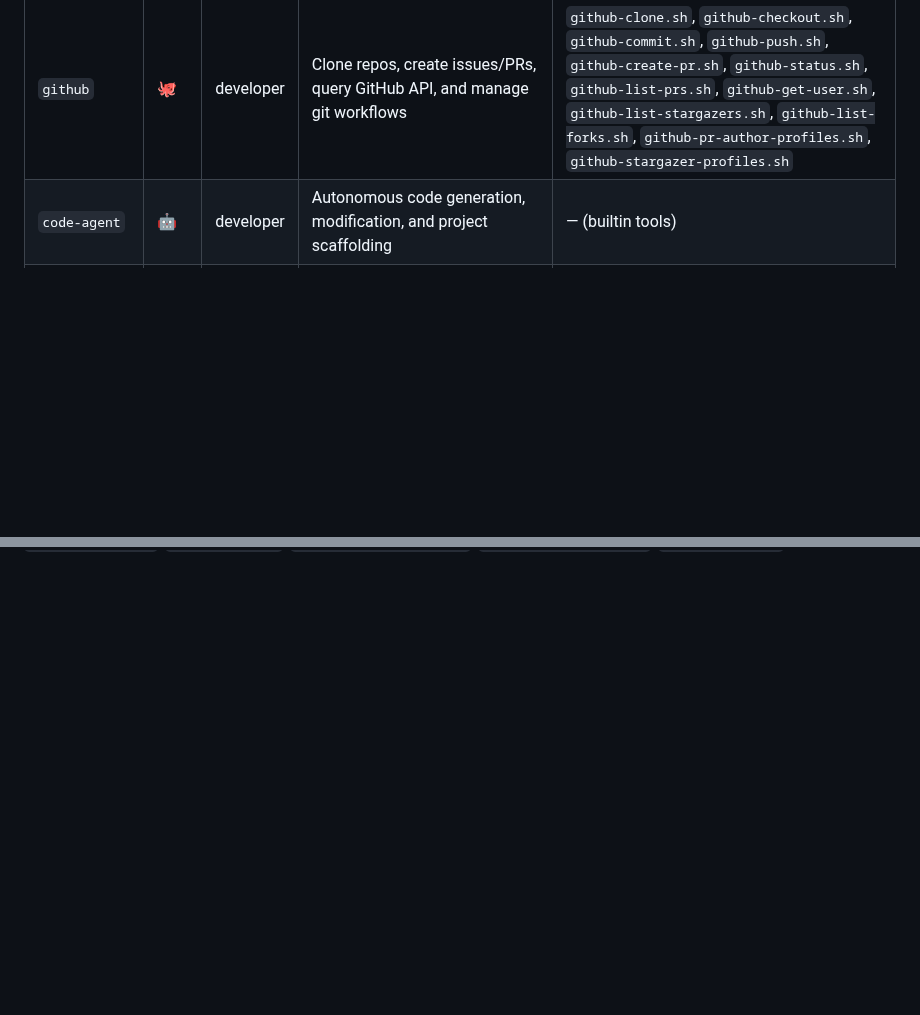
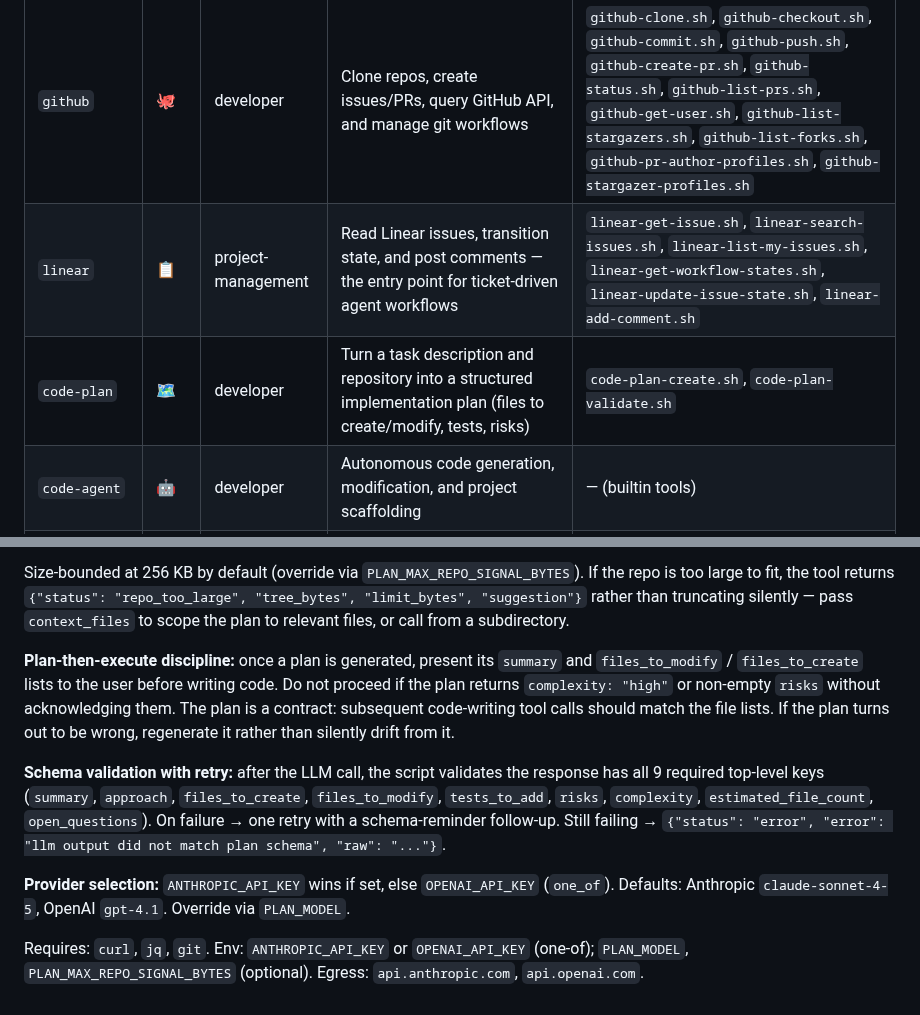
Before and after one commit to initializ/forge, a Markdown page: docs/skills/embedded-skills.md, 2 parts joined by grey strips. Drawn GitHub-style; blank space fills up the shorter version.

```diff
--- a/docs/skills/embedded-skills.md
+++ b/docs/skills/embedded-skills.md
@@ -9,6 +9,8 @@ order: 1
 | Skill | Icon | Category | Description | Scripts |
 |-------|------|----------|-------------|---------|
 | `github` | 🐙 | developer | Clone repos, create issues/PRs, query GitHub API, and manage git workflows | `github-clone.sh`, `github-checkout.sh`, `github-commit.sh`, `github-push.sh`, `github-create-pr.sh`, `github-status.sh`, `github-list-prs.sh`, `github-get-user.sh`, `github-list-stargazers.sh`, `github-list-forks.sh`, `github-pr-author-profiles.sh`, `github-stargazer-profiles.sh` |
+| `linear` | 📋 | project-management | Read Linear issues, transition state, and post comments — the entry point for ticket-driven agent workflows | `linear-get-issue.sh`, `linear-search-issues.sh`, `linear-list-my-issues.sh`, `linear-get-workflow-states.sh`, `linear-update-issue-state.sh`, `linear-add-comment.sh` |
+| `code-plan` | 🗺️ | developer | Turn a task description and repository into a structured implementation plan (files to create/modify, tests, risks) | `code-plan-create.sh`, `code-plan-validate.sh` |
 | `code-agent` | 🤖 | developer | Autonomous code generation, modification, and project scaffolding | — (builtin tools) |
 | `weather` | 🌤️ | utilities | Get weather data for a location | — (binary-backed) |
 | `tavily-search` | 🔍 | research | Search the web using Tavily AI search API | `tavily-search.sh` |
@@ -263,0 +317,9 @@ Requires: `bash`, `jq`. Egress: `registry.npmjs.org`, `cdn.tailwindcss.com`, `py
+Size-bounded at 256 KB by default (override via `PLAN_MAX_REPO_SIGNAL_BYTES`). If the repo is too large to fit, the tool returns `{"status": "repo_too_large", "tree_bytes", "limit_bytes", "suggestion"}` rather than truncating silently — pass `context_files` to scope the plan to relevant files, or call from a subdirectory.
+
+**Plan-then-execute discipline:** once a plan is generated, present its `summary` and `files_to_modify` / `files_to_create` lists to the user before writing code. Do not proceed if the plan returns `complexity: "high"` or non-empty `risks` without acknowledging them. The plan is a contract: subsequent code-writing tool calls should match the file lists. If the plan turns out to be wrong, regenerate it rather than silently drift from it.
+
+**Schema validation with retry:** after the LLM call, the script validates the response has all 9 required top-level keys (`summary`, `approach`, `files_to_create`, `files_to_modify`, `tests_to_add`, `risks`, `complexity`, `estimated_file_count`, `open_questions`). On failure → one retry with a schema-reminder follow-up. Still failing → `{"status": "error", "error": "llm output did not match plan schema", "raw": "..."}`.
+
+**Provider selection:** `ANTHROPIC_API_KEY` wins if set, else `OPENAI_API_KEY` (`one_of`). Defaults: Anthropic `claude-sonnet-4-5`, OpenAI `gpt-4.1`. Override via `PLAN_MODEL`.
+
+Requires: `curl`, `jq`, `git`. Env: `ANTHROPIC_API_KEY` or `OPENAI_API_KEY` (one-of); `PLAN_MODEL`, `PLAN_MAX_REPO_SIGNAL_BYTES` (optional). Egress: `api.anthropic.com`, `api.openai.com`.
```
Also changed, not shown: other parts of docs/skills/embedded-skills.md (+51 -0 lines).
